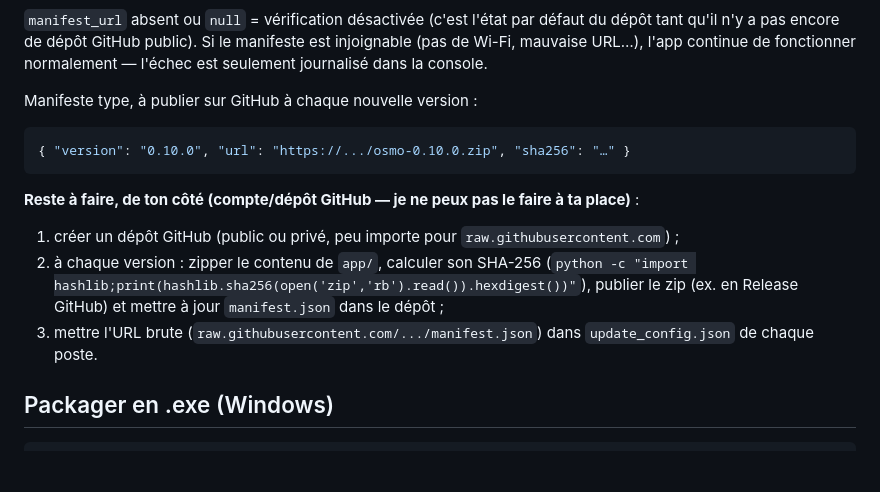
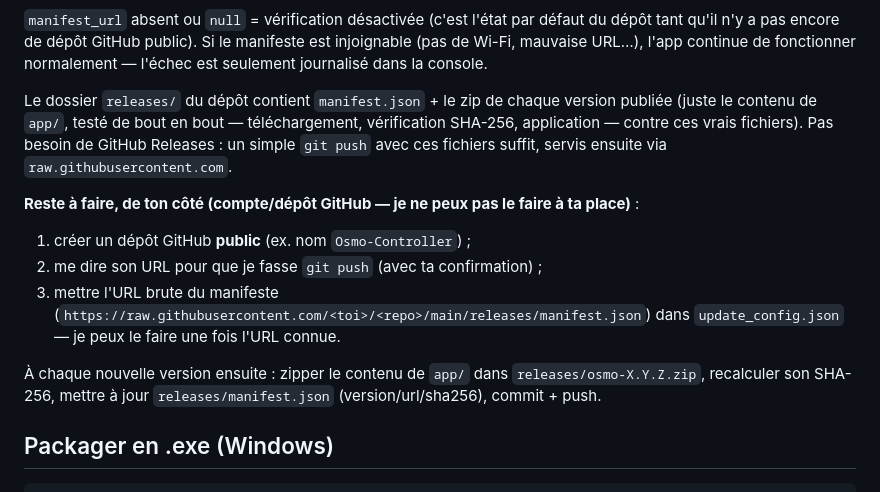
Before and after one commit to Icydragon1986/Osmo-Controller, a Markdown page: README.md, the part around the change. Drawn GitHub-style; blank space fills up the shorter version.

Commit message:
Document the releases/ folder workflow for auto-update publishing
Simpler than GitHub Releases: manifest + zip committed directly, served via
raw.githubusercontent.com.

Co-Authored-By: Claude Sonnet 5 <noreply@anthropic.com>

````diff
--- a/README.md
+++ b/README.md
@@ -103,20 +103,23 @@ défaut du dépôt tant qu'il n'y a pas encore de dépôt GitHub public). Si le
 manifeste est injoignable (pas de Wi-Fi, mauvaise URL…), l'app continue de
 fonctionner normalement — l'échec est seulement journalisé dans la console.
 
-Manifeste type, à publier sur GitHub à chaque nouvelle version :
-
-```json
-{ "version": "0.10.0", "url": "https://.../osmo-0.10.0.zip", "sha256": "…" }
-```
+Le dossier `releases/` du dépôt contient `manifest.json` + le zip de chaque
+version publiée (juste le contenu de `app/`, testé de bout en bout — téléchargement,
+vérification SHA-256, application — contre ces vrais fichiers). Pas besoin de
+GitHub Releases : un simple `git push` avec ces fichiers suffit, servis ensuite
+via `raw.githubusercontent.com`.
 
 **Reste à faire, de ton côté (compte/dépôt GitHub — je ne peux pas le faire à
 ta place)** :
-1. créer un dépôt GitHub (public ou privé, peu importe pour `raw.githubusercontent.com`) ;
-2. à chaque version : zipper le contenu de `app/`, calculer son SHA-256
-   (`python -c "import hashlib;print(hashlib.sha256(open('zip','rb').read()).hexdigest())"`),
-   publier le zip (ex. en Release GitHub) et mettre à jour `manifest.json` dans le dépôt ;
-3. mettre l'URL brute (`raw.githubusercontent.com/.../manifest.json`) dans
-   `update_config.json` de chaque poste.
+1. créer un dépôt GitHub **public** (ex. nom `Osmo-Controller`) ;
+2. me dire son URL pour que je fasse `git push` (avec ta confirmation) ;
+3. mettre l'URL brute du manifeste
+   (`https://raw.githubusercontent.com/<toi>/<repo>/main/releases/manifest.json`)
+   dans `update_config.json` — je peux le faire une fois l'URL connue.
+
+À chaque nouvelle version ensuite : zipper le contenu de `app/` dans
+`releases/osmo-X.Y.Z.zip`, recalculer son SHA-256, mettre à jour
+`releases/manifest.json` (version/url/sha256), commit + push.
 
 ## Packager en .exe (Windows)
 
````
